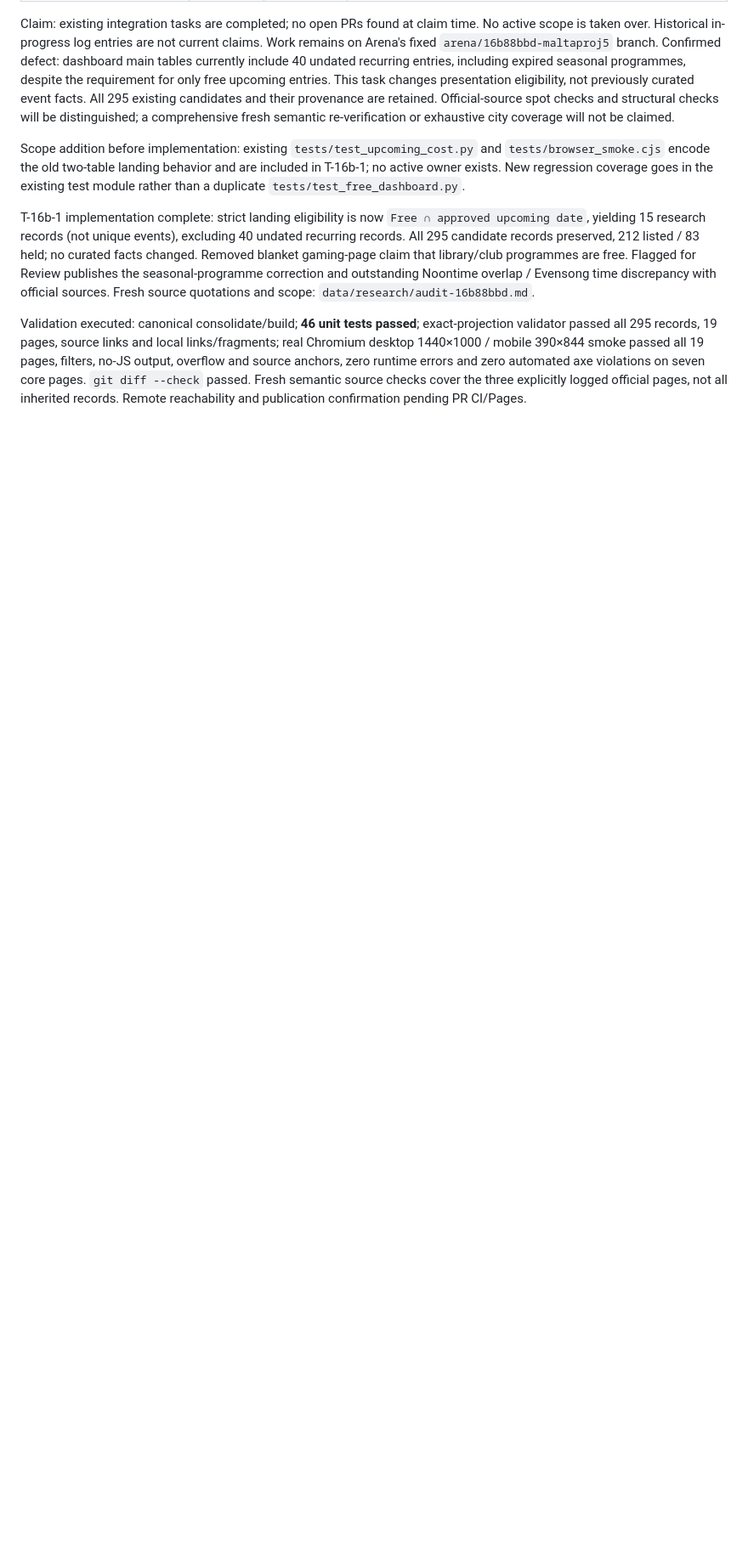
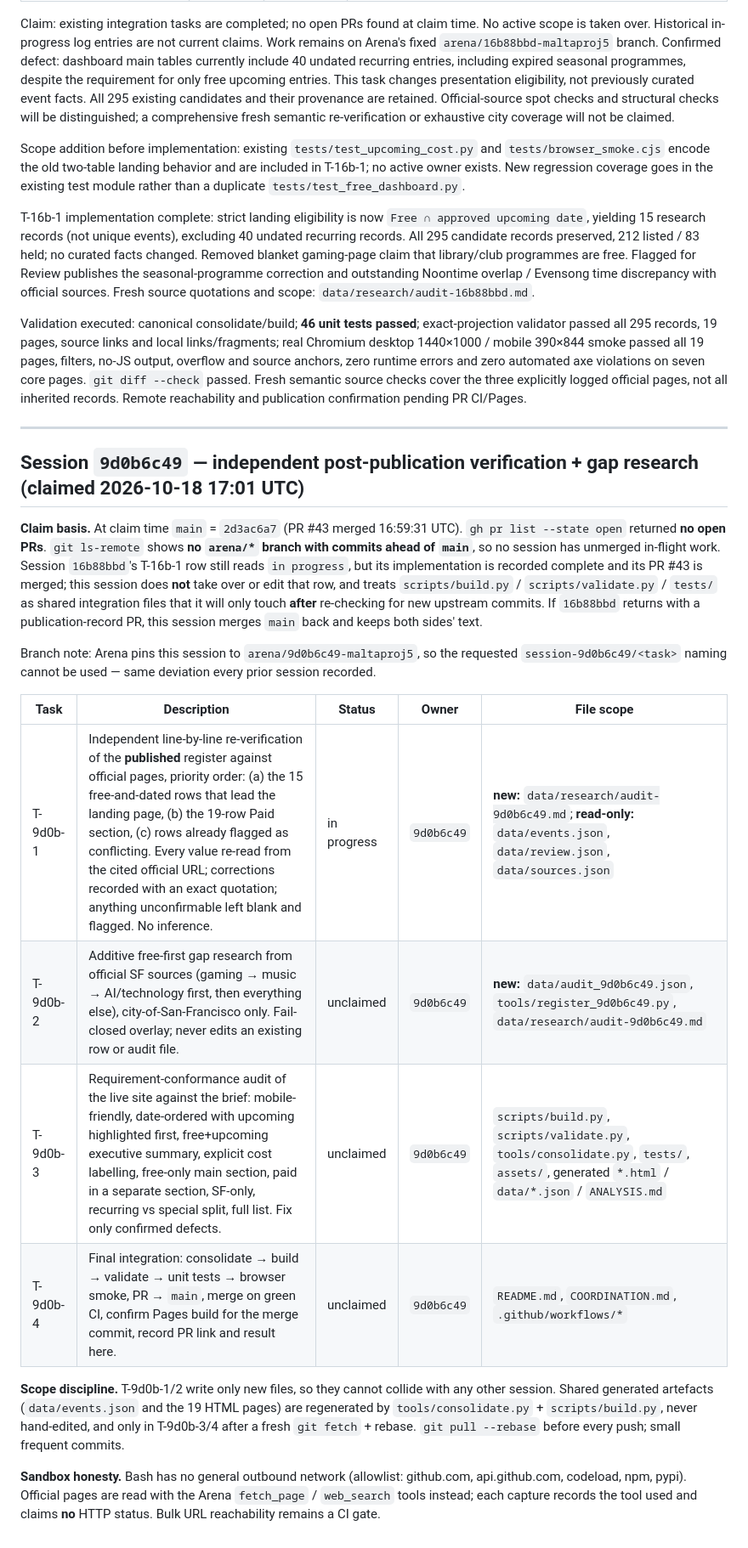
Before and after one commit to buffedlizard55-lab/MaltaProj5, a Markdown page: COORDINATION.md, the part around the change. Shown at 85% size. Rendered like a GitHub page; blank space fills up the shorter version.

Commit message:
Claim T-9d0b-1..4: independent verification, free-first gap research, conformance audit (session 9d0b6c49)
Co-authored-by: arena-agent <297053741+arena-agent@users.noreply.github.com>

```diff
--- a/COORDINATION.md
+++ b/COORDINATION.md
@@ -1697,3 +1697,34 @@ Scope addition before implementation: existing `tests/test_upcoming_cost.py` and
 T-16b-1 implementation complete: strict landing eligibility is now `Free ∩ approved upcoming date`, yielding 15 research records (not unique events), excluding 40 undated recurring records. All 295 candidate records preserved, 212 listed / 83 held; no curated facts changed. Removed blanket gaming-page claim that library/club programmes are free. Flagged for Review publishes the seasonal-programme correction and outstanding Noontime overlap / Evensong time discrepancy with official sources. Fresh source quotations and scope: `data/research/audit-16b88bbd.md`.
 
 Validation executed: canonical consolidate/build; **46 unit tests passed**; exact-projection validator passed all 295 records, 19 pages, source links and local links/fragments; real Chromium desktop 1440×1000 / mobile 390×844 smoke passed all 19 pages, filters, no-JS output, overflow and source anchors, zero runtime errors and zero automated axe violations on seven core pages. `git diff --check` passed. Fresh semantic source checks cover the three explicitly logged official pages, not all inherited records. Remote reachability and publication confirmation pending PR CI/Pages.
+
+---
+
+## Session `9d0b6c49` — independent post-publication verification + gap research (claimed 2026-10-18 17:01 UTC)
+
+**Claim basis.** At claim time `main` = `2d3ac6a7` (PR #43 merged 16:59:31 UTC). `gh pr list --state open`
+returned **no open PRs**. `git ls-remote` shows **no `arena/*` branch with commits ahead of `main`**, so no
+session has unmerged in-flight work. Session `16b88bbd`'s T-16b-1 row still reads `in progress`, but its
+implementation is recorded complete and its PR #43 is merged; this session does **not** take over or edit
+that row, and treats `scripts/build.py` / `scripts/validate.py` / `tests/` as shared integration files that
+it will only touch **after** re-checking for new upstream commits. If `16b88bbd` returns with a
+publication-record PR, this session merges `main` back and keeps both sides' text.
+
+Branch note: Arena pins this session to `arena/9d0b6c49-maltaproj5`, so the requested
+`session-9d0b6c49/<task>` naming cannot be used — same deviation every prior session recorded.
+
+| Task | Description | Status | Owner | File scope |
+|---|---|---|---|---|
+| T-9d0b-1 | Independent line-by-line re-verification of the **published** register against official pages, priority order: (a) the 15 free-and-dated rows that lead the landing page, (b) the 19-row Paid section, (c) rows already flagged as conflicting. Every value re-read from the cited official URL; corrections recorded with an exact quotation; anything unconfirmable left blank and flagged. No inference. | in progress | `9d0b6c49` | **new:** `data/research/audit-9d0b6c49.md`; **read-only:** `data/events.json`, `data/review.json`, `data/sources.json` |
+| T-9d0b-2 | Additive free-first gap research from official SF sources (gaming → music → AI/technology first, then everything else), city-of-San-Francisco only. Fail-closed overlay; never edits an existing row or audit file. | unclaimed | `9d0b6c49` | **new:** `data/audit_9d0b6c49.json`, `tools/register_9d0b6c49.py`, `data/research/audit-9d0b6c49.md` |
+| T-9d0b-3 | Requirement-conformance audit of the live site against the brief: mobile-friendly, date-ordered with upcoming highlighted first, free+upcoming executive summary, explicit cost labelling, free-only main section, paid in a separate section, SF-only, recurring vs special split, full list. Fix only confirmed defects. | unclaimed | `9d0b6c49` | `scripts/build.py`, `scripts/validate.py`, `tools/consolidate.py`, `tests/`, `assets/`, generated `*.html` / `data/*.json` / `ANALYSIS.md` |
+| T-9d0b-4 | Final integration: consolidate → build → validate → unit tests → browser smoke, PR → `main`, merge on green CI, confirm Pages build for the merge commit, record PR link and result here. | unclaimed | `9d0b6c49` | `README.md`, `COORDINATION.md`, `.github/workflows/*` |
+
+**Scope discipline.** T-9d0b-1/2 write only new files, so they cannot collide with any other session.
+Shared generated artefacts (`data/events.json` and the 19 HTML pages) are regenerated by
+`tools/consolidate.py` + `scripts/build.py`, never hand-edited, and only in T-9d0b-3/4 after a fresh
+`git fetch` + rebase. `git pull --rebase` before every push; small frequent commits.
+
+**Sandbox honesty.** Bash has no general outbound network (allowlist: github.com, api.github.com,
+codeload, npm, pypi). Official pages are read with the Arena `fetch_page` / `web_search` tools instead;
+each capture records the tool used and claims **no** HTTP status. Bulk URL reachability remains a CI gate.
```
